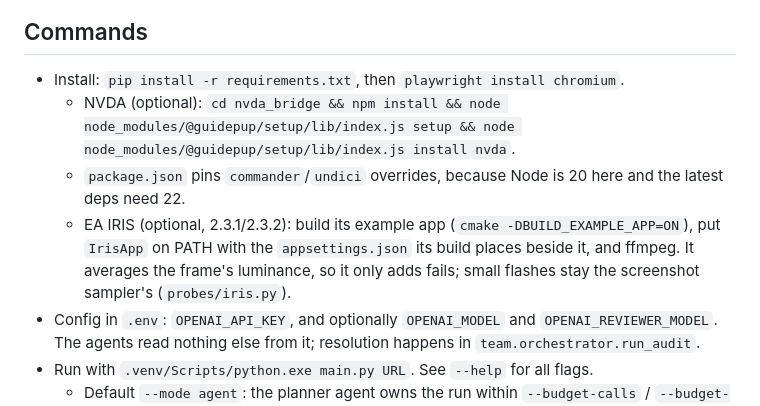
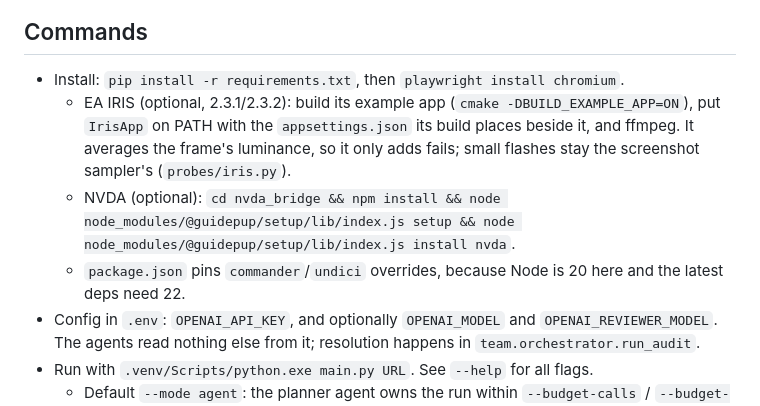
Before and after one commit to ksmuvva/AAA_Accessiblity_Agent-, a Markdown page: CLAUDE.md, the part around the change. GitHub-like rendering.

Commit message:
CLAUDE.md: the IRIS install line goes above NVDA's, so it merges beside #39's veraPDF line
Co-Authored-By: Claude Opus 5.5 <noreply@anthropic.com>
Claude-Session: https://claude.ai/code/session_01NAVb6RYanX1XHaA3J6eGBS

```diff
--- a/CLAUDE.md
+++ b/CLAUDE.md
@@ -75,9 +75,9 @@ Strong success criteria let you loop independently. Weak criteria ("make it work
 ## Commands
 
 - Install: `pip install -r requirements.txt`, then `playwright install chromium`.
+  - EA IRIS (optional, 2.3.1/2.3.2): build its example app (`cmake -DBUILD_EXAMPLE_APP=ON`), put `IrisApp` on PATH with the `appsettings.json` its build places beside it, and ffmpeg. It averages the frame's luminance, so it only adds fails; small flashes stay the screenshot sampler's (`probes/iris.py`).
   - NVDA (optional): `cd nvda_bridge && npm install && node node_modules/@guidepup/setup/lib/index.js setup && node node_modules/@guidepup/setup/lib/index.js install nvda`.
   - `package.json` pins `commander`/`undici` overrides, because Node is 20 here and the latest deps need 22.
-  - EA IRIS (optional, 2.3.1/2.3.2): build its example app (`cmake -DBUILD_EXAMPLE_APP=ON`), put `IrisApp` on PATH with the `appsettings.json` its build places beside it, and ffmpeg. It averages the frame's luminance, so it only adds fails; small flashes stay the screenshot sampler's (`probes/iris.py`).
 - Config in `.env`: `OPENAI_API_KEY`, and optionally `OPENAI_MODEL` and `OPENAI_REVIEWER_MODEL`. The agents read nothing else from it; resolution happens in `team.orchestrator.run_audit`.
 - Run with `.venv/Scripts/python.exe main.py URL`. See `--help` for all flags.
   - Default `--mode agent`: the planner agent owns the run within `--budget-calls` / `--budget-minutes` / `--max-pages` (`--pages` is the minimum). `--mode code` is the fixed per-page flow. The agents **click and type on the site by default** (writes stay blocked unless `--allow-submit`); `--no-interaction` forbids it. Also `--memory PATH|off`, `--delegation handoffs|tools`, `--measurement eager|lazy`, `--sample wcag-em [--seed N]`, `--sr-agent`.
```
